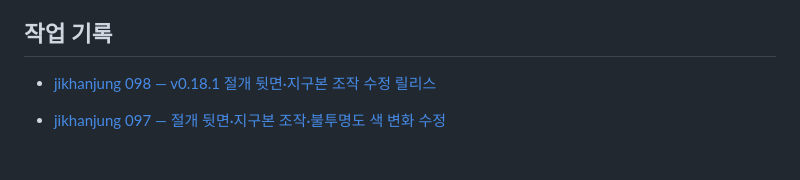
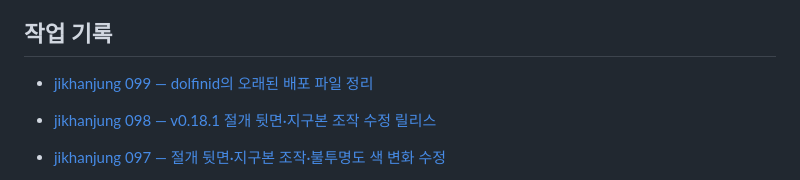
Before and after one commit to jikhanjung/EarthThruTime3D, a Markdown page: devlog/README.md, the part around the change. GitHub-like rendering; blank space fills up the shorter version.

Commit message:
docs: record dolfinid old release cleanup

```diff
--- a/devlog/README.md
+++ b/devlog/README.md
@@ -31,6 +31,8 @@ wwolf는 001부터 셉니다. 그 전의 001–045는 링크와 본문 속 번
 - [jikhanjung P01 — 시간 범위 선택: 최근 2.5만 년](20260915_jikhanjung_P01_deglacial_time_window.md)
 
 ## 작업 기록
+
+- [jikhanjung 099 — dolfinid의 오래된 배포 파일 정리](20260918_jikhanjung_099_dolfinid_release_cleanup.md)
 
 - [jikhanjung 098 — v0.18.1 절개 뒷면·지구본 조작 수정 릴리스](20260918_jikhanjung_098_release_0181.md)
 
```
Also changed, not shown: devlog/20260918_jikhanjung_099_dolfinid_release_cleanup.md (added, +32 -0 lines), docs/operations.md (+6 -0 lines).
